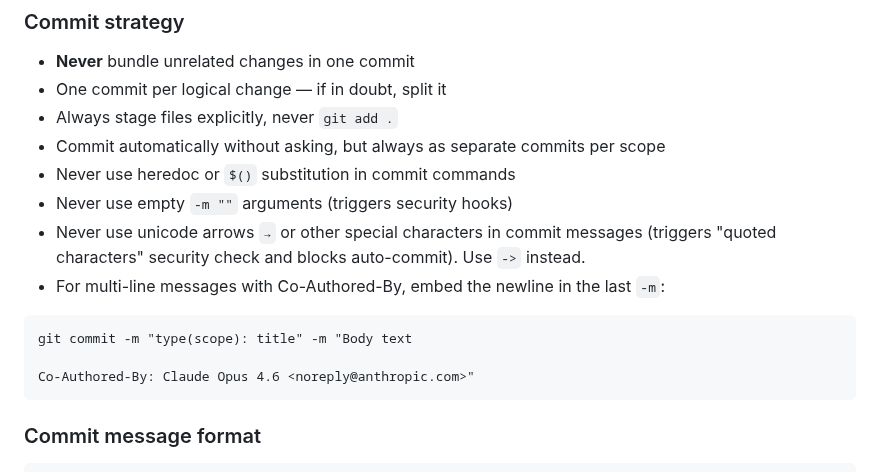
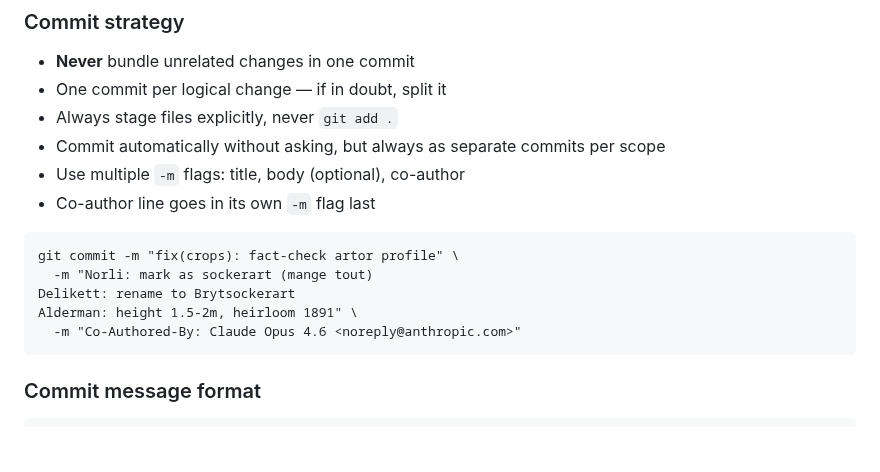
Before and after one commit to jarnesjo/odlingsguiden, a Markdown page: CLAUDE.md, the part around the change. Rendered like a GitHub page; blank space fills up the shorter version.

Commit message:
docs(claude): simplify git commit format instructions
Remove workarounds for security hooks (no heredoc, no empty -m, no unicode arrows).
Use clean multi-flag format with literal newlines in body.

Co-Authored-By: Claude Opus 4.6 <noreply@anthropic.com>

````diff
--- a/CLAUDE.md
+++ b/CLAUDE.md
@@ -264,15 +264,15 @@ Background: `docs/research/f1-frodebatten.md`
 - One commit per logical change — if in doubt, split it
 - Always stage files explicitly, never `git add .`
 - Commit automatically without asking, but always as separate commits per scope
-- Never use heredoc or `$()` substitution in commit commands
-- Never use empty `-m ""` arguments (triggers security hooks)
-- Never use unicode arrows `→` or other special characters in commit messages (triggers "quoted characters" security check and blocks auto-commit). Use `->` instead.
-- For multi-line messages with Co-Authored-By, embed the newline in the last `-m`:
+- Use multiple `-m` flags: title, body (optional), co-author
+- Co-author line goes in its own `-m` flag last
 
 ```text
-git commit -m "type(scope): title" -m "Body text
-
-Co-Authored-By: Claude Opus 4.6 <noreply@anthropic.com>"
+git commit -m "fix(crops): fact-check artor profile" \
+  -m "Norli: mark as sockerart (mange tout)
+Delikett: rename to Brytsockerart
+Alderman: height 1.5-2m, heirloom 1891" \
+  -m "Co-Authored-By: Claude Opus 4.6 <noreply@anthropic.com>"
 ```
 
 ### Commit message format
````
